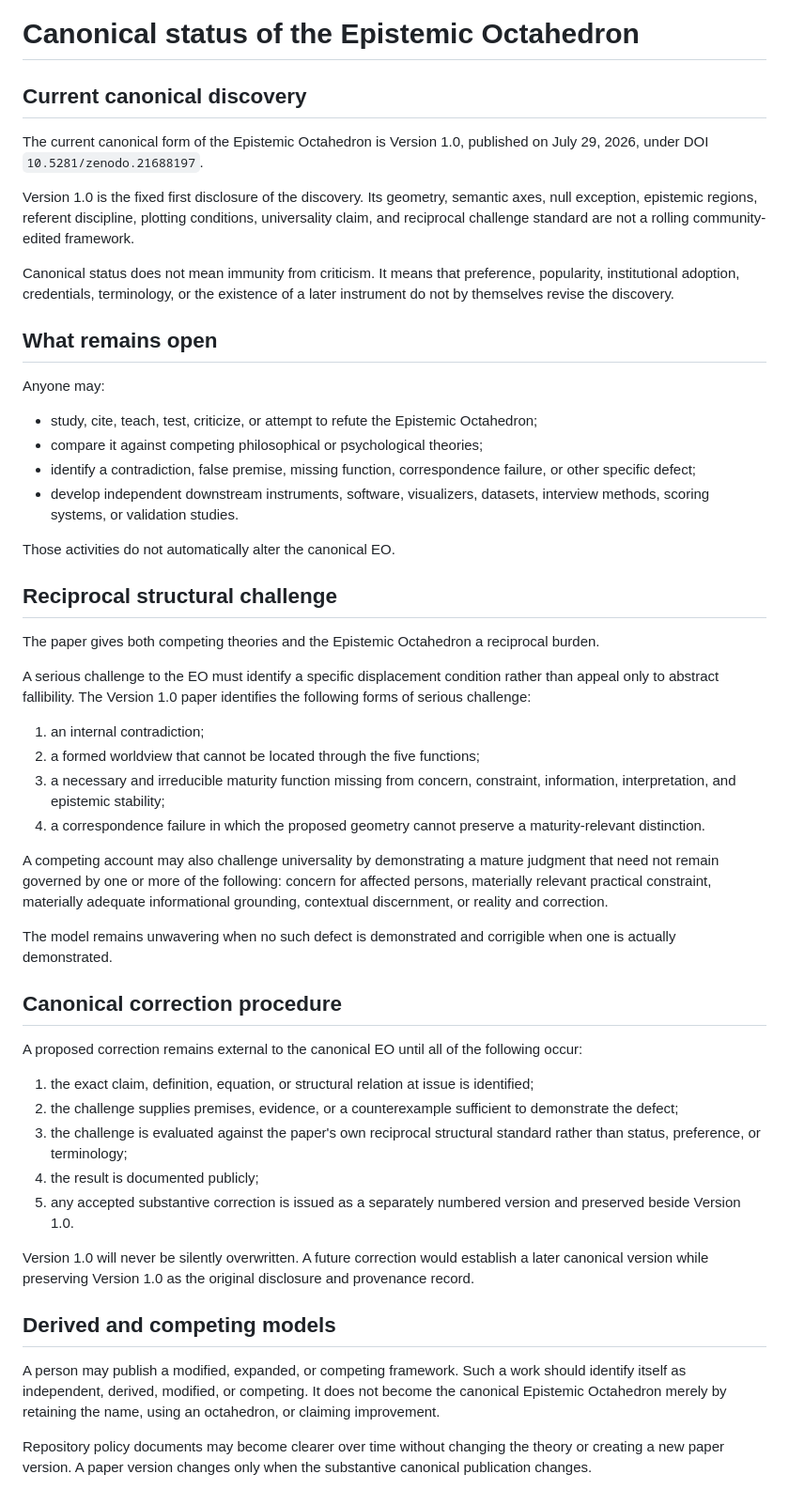
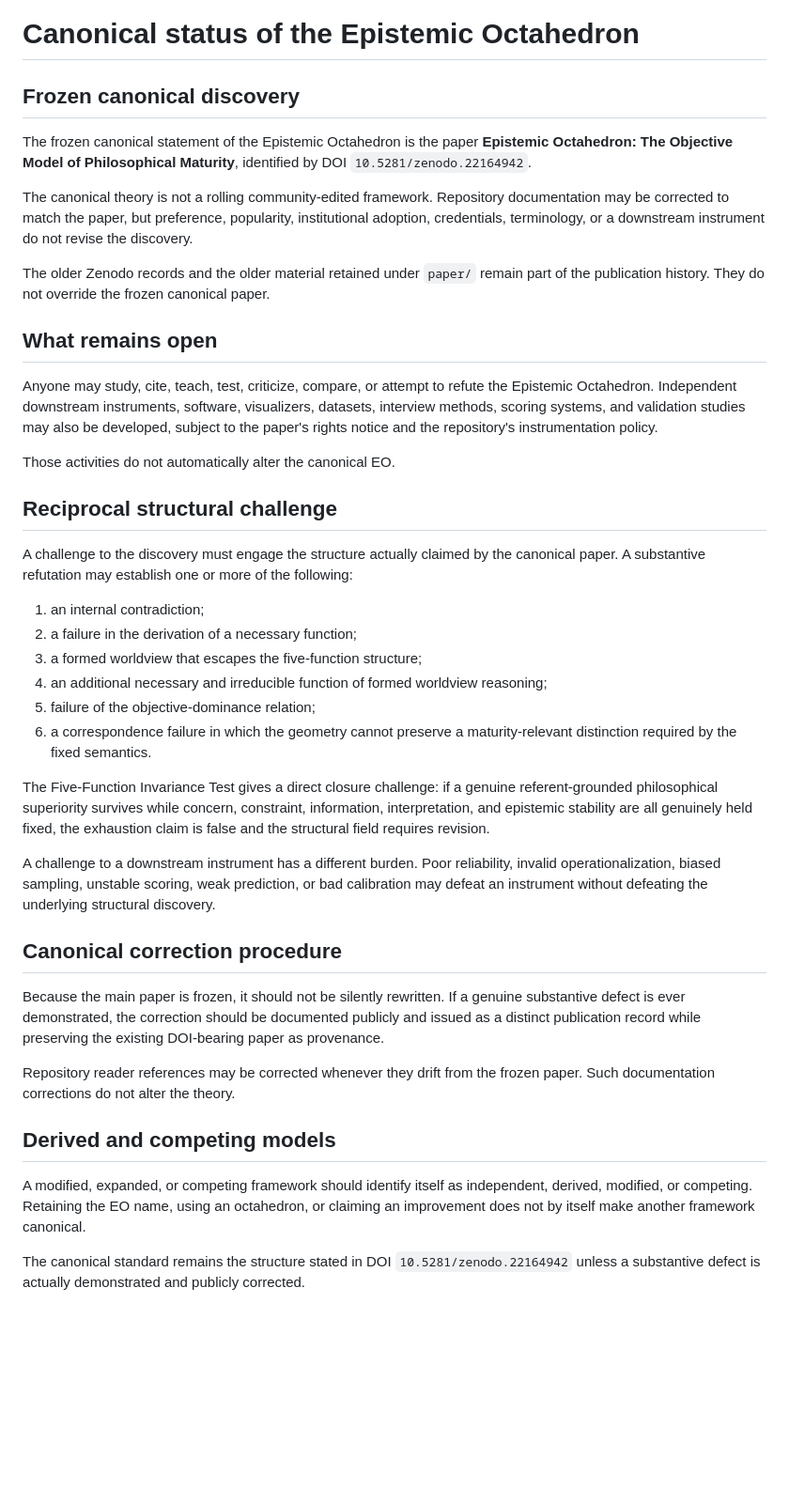
Before and after one commit to raulmiguelparasiii/epistemic-octahedron, a Markdown page: CANONICAL_STATUS.md, the part around the change. Shown at 94% size. Rendered like a GitHub page; blank space fills up the shorter version.

Commit message:
Set frozen canonical EO status and DOI

```diff
--- a/CANONICAL_STATUS.md
+++ b/CANONICAL_STATUS.md
@@ -1,53 +1,42 @@
 # Canonical status of the Epistemic Octahedron
 
-## Current canonical discovery
+## Frozen canonical discovery
 
-The current canonical form of the Epistemic Octahedron is Version 1.0, published on July 29, 2026, under DOI `10.5281/zenodo.21688197`.
+The frozen canonical statement of the Epistemic Octahedron is the paper **Epistemic Octahedron: The Objective Model of Philosophical Maturity**, identified by DOI `10.5281/zenodo.22164942`.
 
-Version 1.0 is the fixed first disclosure of the discovery. Its geometry, semantic axes, null exception, epistemic regions, referent discipline, plotting conditions, universality claim, and reciprocal challenge standard are not a rolling community-edited framework.
+The canonical theory is not a rolling community-edited framework. Repository documentation may be corrected to match the paper, but preference, popularity, institutional adoption, credentials, terminology, or a downstream instrument do not revise the discovery.
 
-Canonical status does not mean immunity from criticism. It means that preference, popularity, institutional adoption, credentials, terminology, or the existence of a later instrument do not by themselves revise the discovery.
+The older Zenodo records and the older material retained under `paper/` remain part of the publication history. They do not override the frozen canonical paper.
 
 ## What remains open
 
-Anyone may:
-
-- study, cite, teach, test, criticize, or attempt to refute the Epistemic Octahedron;
-- compare it against competing philosophical or psychological theories;
-- identify a contradiction, false premise, missing function, correspondence failure, or other specific defect;
-- develop independent downstream instruments, software, visualizers, datasets, interview methods, scoring systems, or validation studies.
+Anyone may study, cite, teach, test, criticize, compare, or attempt to refute the Epistemic Octahedron. Independent downstream instruments, software, visualizers, datasets, interview methods, scoring systems, and validation studies may also be developed, subject to the paper's rights notice and the repository's instrumentation policy.
 
 Those activities do not automatically alter the canonical EO.
 
 ## Reciprocal structural challenge
 
-The paper gives both competing theories and the Epistemic Octahedron a reciprocal burden.
-
-A serious challenge to the EO must identify a specific displacement condition rather than appeal only to abstract fallibility. The Version 1.0 paper identifies the following forms of serious challenge:
+A challenge to the discovery must engage the structure actually claimed by the canonical paper. A substantive refutation may establish one or more of the following:
 
 1. an internal contradiction;
-2. a formed worldview that cannot be located through the five functions;
-3. a necessary and irreducible maturity function missing from concern, constraint, information, interpretation, and epistemic stability;
-4. a correspondence failure in which the proposed geometry cannot preserve a maturity-relevant distinction.
+2. a failure in the derivation of a necessary function;
+3. a formed worldview that escapes the five-function structure;
+4. an additional necessary and irreducible function of formed worldview reasoning;
+5. failure of the objective-dominance relation;
+6. a correspondence failure in which the geometry cannot preserve a maturity-relevant distinction required by the fixed semantics.
 
-A competing account may also challenge universality by demonstrating a mature judgment that need not remain governed by one or more of the following: concern for affected persons, materially relevant practical constraint, materially adequate informational grounding, contextual discernment, or reality and correction.
+The Five-Function Invariance Test gives a direct closure challenge: if a genuine referent-grounded philosophical superiority survives while concern, constraint, information, interpretation, and epistemic stability are all genuinely held fixed, the exhaustion claim is false and the structural field requires revision.
 
-The model remains unwavering when no such defect is demonstrated and corrigible when one is actually demonstrated.
+A challenge to a downstream instrument has a different burden. Poor reliability, invalid operationalization, biased sampling, unstable scoring, weak prediction, or bad calibration may defeat an instrument without defeating the underlying structural discovery.
 
 ## Canonical correction procedure
 
-A proposed correction remains external to the canonical EO until all of the following occur:
+Because the main paper is frozen, it should not be silently rewritten. If a genuine substantive defect is ever demonstrated, the correction should be documented publicly and issued as a distinct publication record while preserving the existing DOI-bearing paper as provenance.
 
-1. the exact claim, definition, equation, or structural relation at issue is identified;
-2. the challenge supplies premises, evidence, or a counterexample sufficient to demonstrate the defect;
-3. the challenge is evaluated against the paper's own reciprocal structural standard rather than status, preference, or terminology;
-4. the result is documented publicly;
-5. any accepted substantive correction is issued as a separately numbered version and preserved beside Version 1.0.
-
-Version 1.0 will never be silently overwritten. A future correction would establish a later canonical version while preserving Version 1.0 as the original disclosure and provenance record.
+Repository reader references may be corrected whenever they drift from the frozen paper. Such documentation corrections do not alter the theory.
 
 ## Derived and competing models
 
-A person may publish a modified, expanded, or competing framework. Such a work should identify itself as independent, derived, modified, or competing. It does not become the canonical Epistemic Octahedron merely by retaining the name, using an octahedron, or claiming improvement.
+A modified, expanded, or competing framework should identify itself as independent, derived, modified, or competing. Retaining the EO name, using an octahedron, or claiming an improvement does not by itself make another framework canonical.
 
-Repository policy documents may become clearer over time without changing the theory or creating a new paper version. A paper version changes only when the substantive canonical publication changes.
+The canonical standard remains the structure stated in DOI `10.5281/zenodo.22164942` unless a substantive defect is actually demonstrated and publicly corrected.
```
